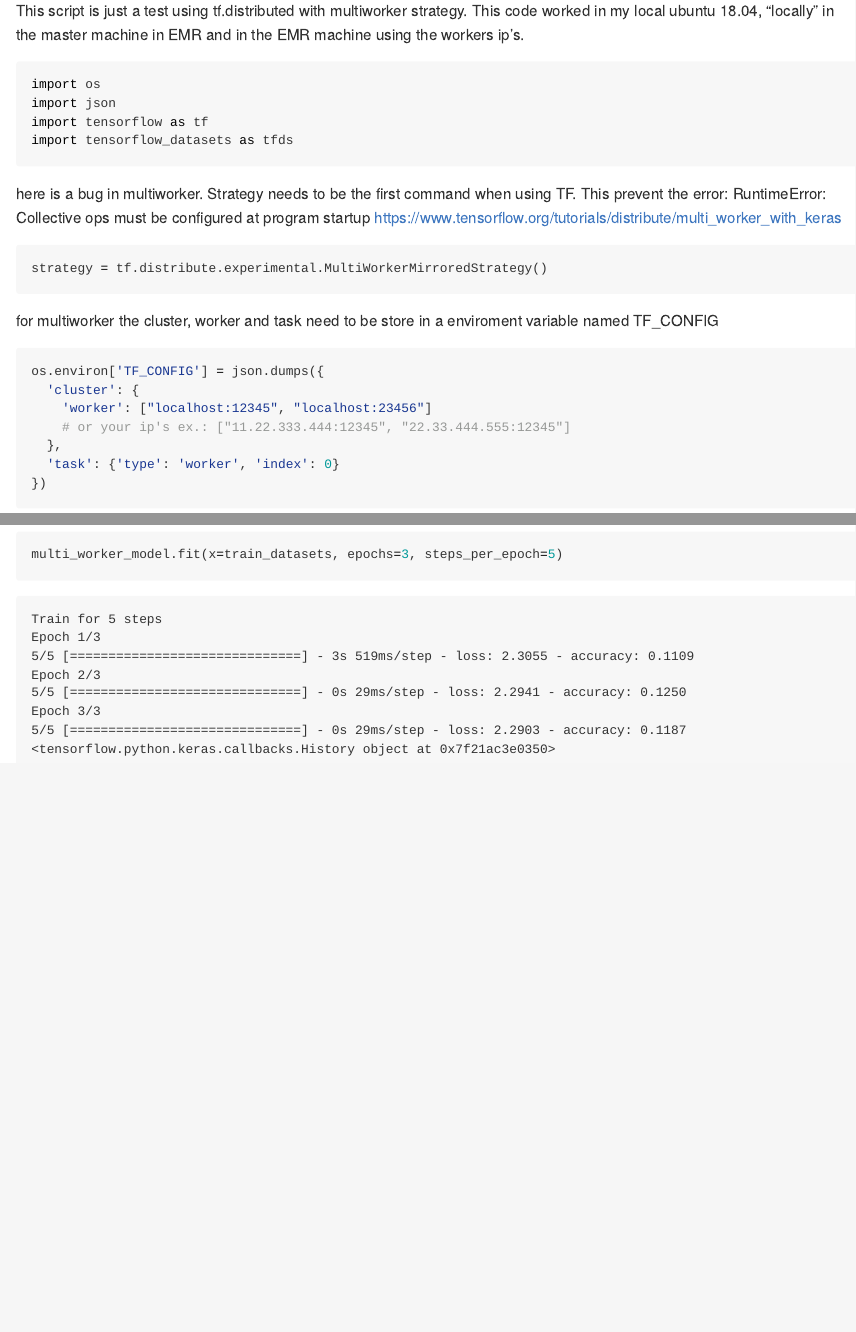
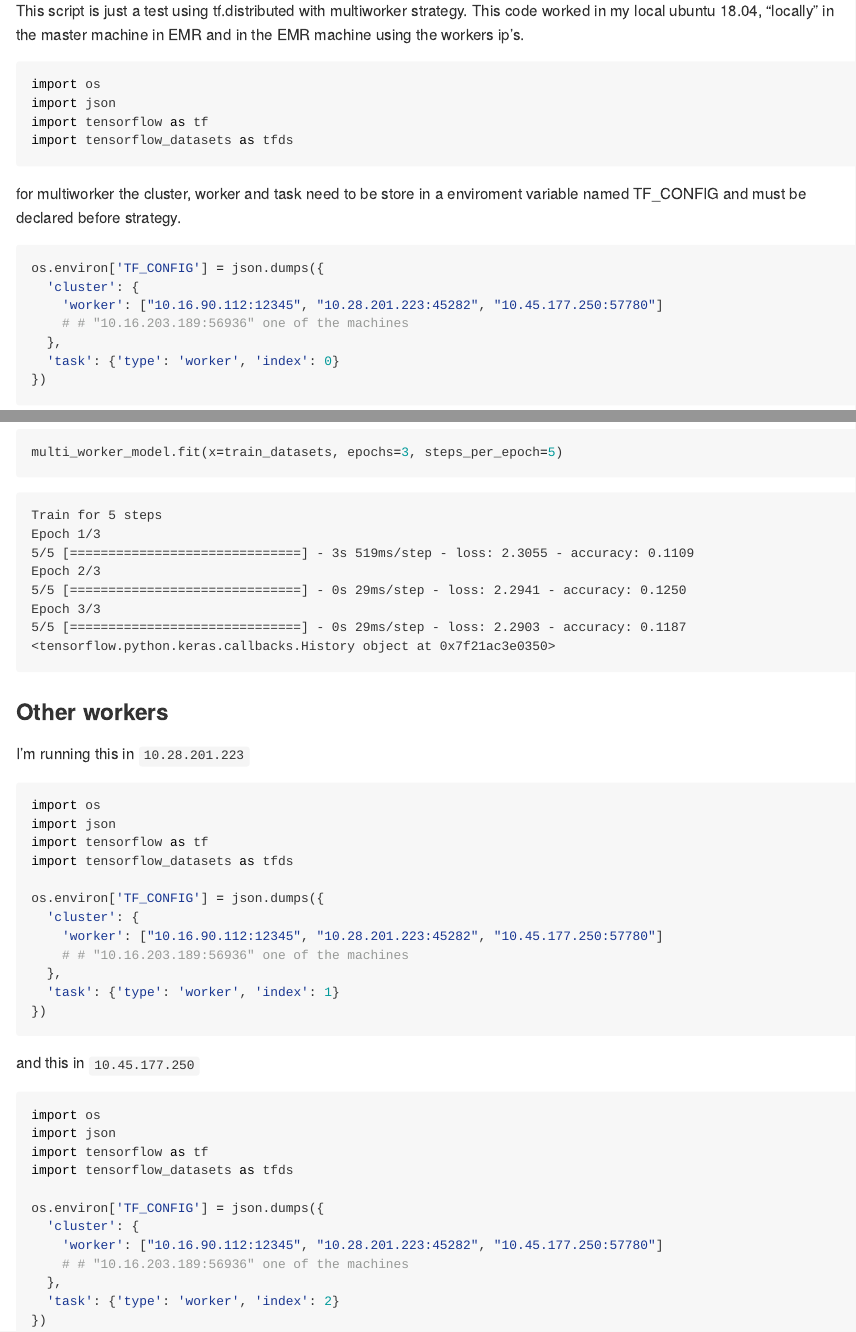
Before and after one commit to samuelmacedo83/tf.distributed, an R Markdown document (multiworker_test.Rmd): the page in a window 1100 px wide, from 110 px down, and a second part further down, joined at a grey line. The pictures show the output file multiworker_test.md that the author committed with the source, drawn offline in the style of GitHub.

Commit message:
update readme with others workers

````diff
--- a/multiworker_test.Rmd
+++ b/multiworker_test.Rmd
@@ -20,6 +20,19 @@ import tensorflow as tf
 import tensorflow_datasets as tfds
 ```
 
+for multiworker the cluster, worker and task need to be store in a enviroment variable
+named TF_CONFIG and must be declared before strategy.
+
+```{python eval=FALSE}
+os.environ['TF_CONFIG'] = json.dumps({
+  'cluster': {
+    'worker': ["10.16.90.112:12345", "10.28.201.223:45282", "10.45.177.250:57780"]
+    # # "10.16.203.189:56936" one of the machines
+  },
+  'task': {'type': 'worker', 'index': 0}
+})
+```
+
 here is a bug in multiworker. Strategy needs to be the first command when using TF.
 This prevent the error: RuntimeError: Collective ops must be configured at program startup
 https://www.tensorflow.org/tutorials/distribute/multi_worker_with_keras
@@ -28,18 +41,6 @@ https://www.tensorflow.org/tutorials/distribute/multi_worker_with_keras
 strategy = tf.distribute.experimental.MultiWorkerMirroredStrategy()
 ```
 
-for multiworker the cluster, worker and task need to be store in a enviroment variable
-named TF_CONFIG
-
-```{python eval=FALSE}
-os.environ['TF_CONFIG'] = json.dumps({
-  'cluster': {
-    'worker': ["localhost:12345", "localhost:23456"]
-    # or your ip's ex.: ["11.22.333.444:12345", "22.33.444.555:12345"]
-  },
-  'task': {'type': 'worker', 'index': 0}
-})
-```
 
 
 Here is just preparing the data for trainning
@@ -109,3 +110,37 @@ Epoch 3/3
 5/5 [==============================] - 0s 29ms/step - loss: 2.2903 - accuracy: 0.1187
 <tensorflow.python.keras.callbacks.History object at 0x7f21ac3e0350>
 ```
+
+### Other workers
+I'm running this in `10.28.201.223`
+
+```{python eval = FALSE}
+import os
+import json
+import tensorflow as tf
+import tensorflow_datasets as tfds
+
+os.environ['TF_CONFIG'] = json.dumps({
+  'cluster': {
+    'worker': ["10.16.90.112:12345", "10.28.201.223:45282", "10.45.177.250:57780"]
+    # # "10.16.203.189:56936" one of the machines
+  },
+  'task': {'type': 'worker', 'index': 1}
+})
+```
+
+and this in `10.45.177.250`
+```{python eval=FALSE}
+import os
+import json
+import tensorflow as tf
+import tensorflow_datasets as tfds
+
+os.environ['TF_CONFIG'] = json.dumps({
+  'cluster': {
+    'worker': ["10.16.90.112:12345", "10.28.201.223:45282", "10.45.177.250:57780"]
+    # # "10.16.203.189:56936" one of the machines
+  },
+  'task': {'type': 'worker', 'index': 2}
+})
+```
````
Also changed, not shown: multiworker_test.md, 11 other files.
